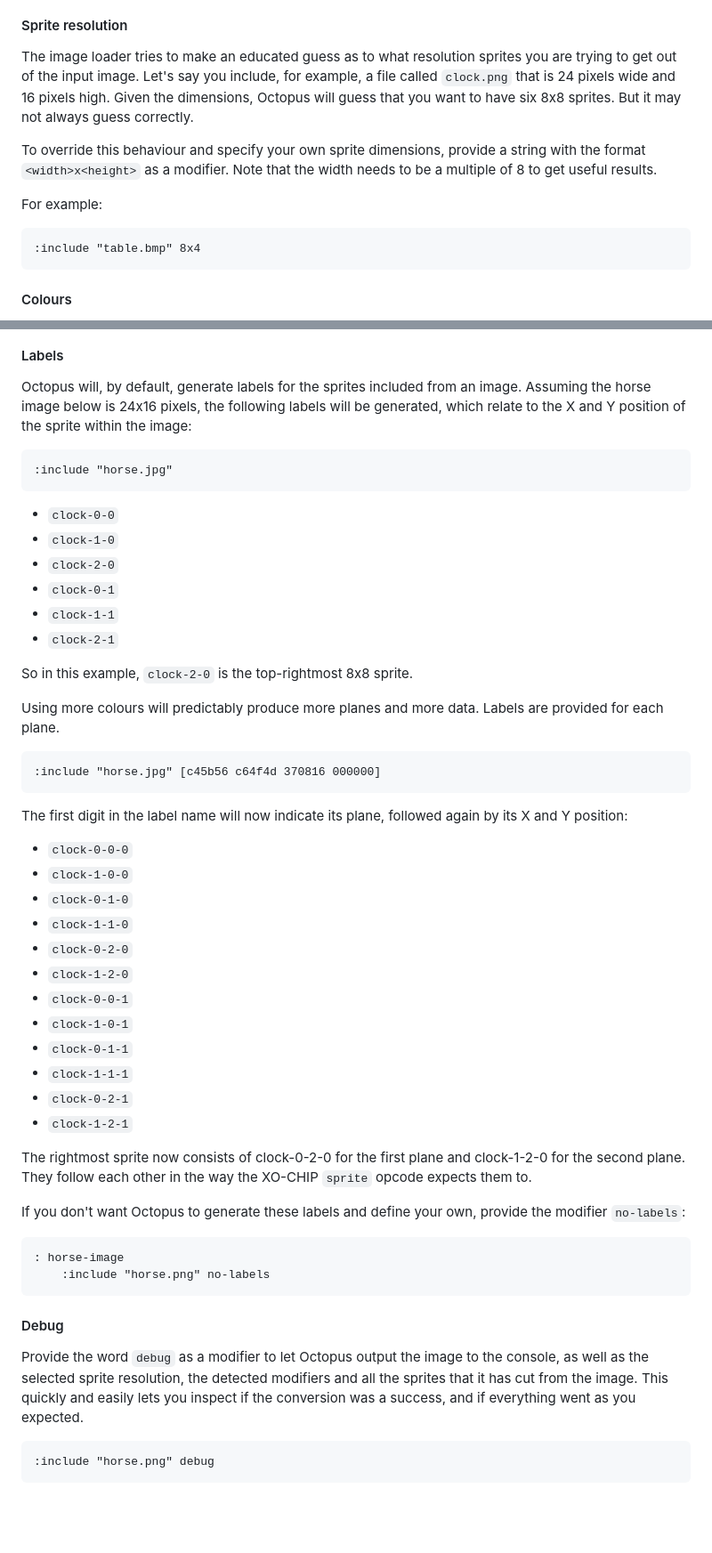
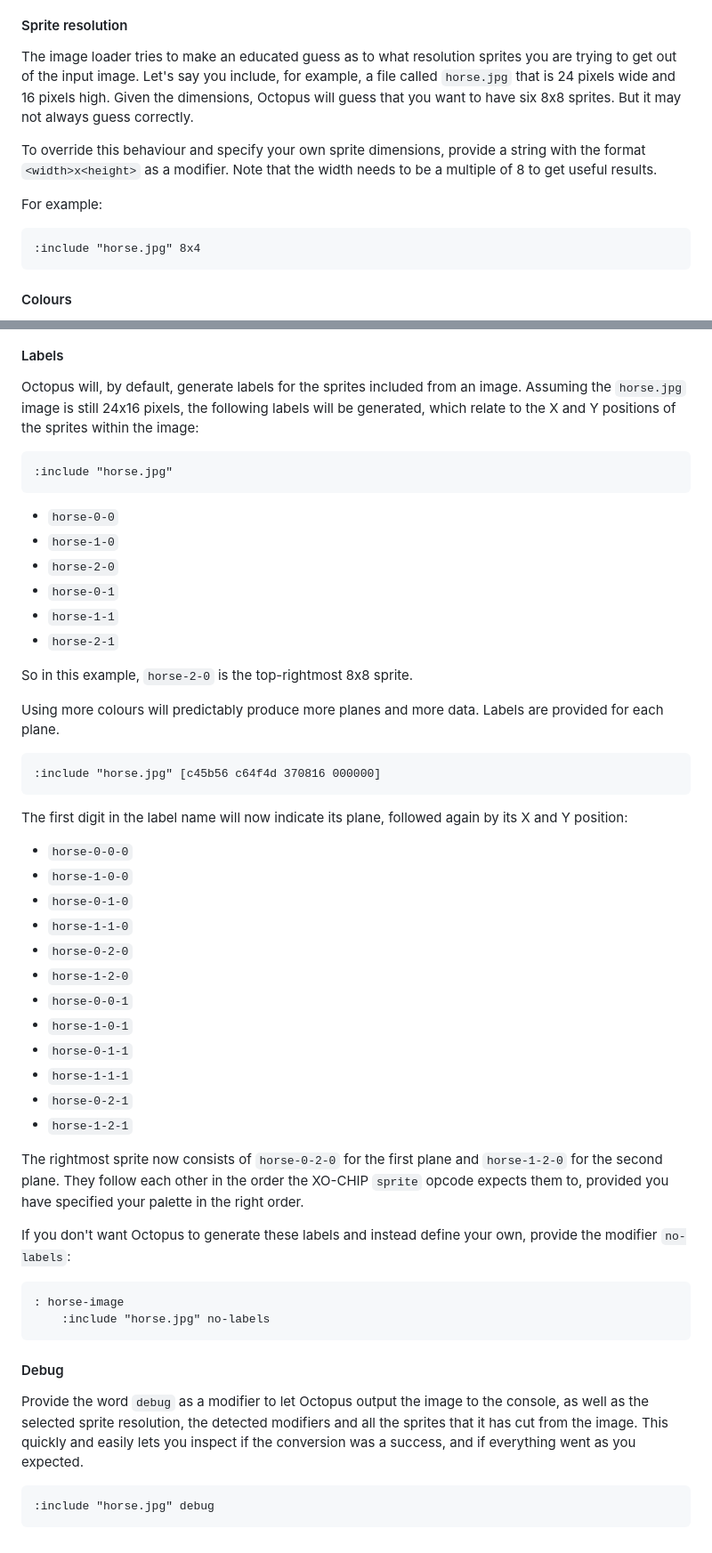
Before and after one commit to Timendus/chipcode, a Markdown page: octopus2/README.md, 2 parts joined by grey strips. Shown: that part at 89% size. Drawn GitHub-style; blank space fills up the shorter version.

Commit message:
Fix consistency

````diff
--- a/octopus2/README.md
+++ b/octopus2/README.md
@@ -184,7 +184,7 @@ Note that any alpha channels (transparency) will be ignored.
 
 The image loader tries to make an educated guess as to what resolution sprites
 you are trying to get out of the input image. Let's say you include, for
-example, a file called `clock.png` that is 24 pixels wide and 16 pixels high.
+example, a file called `horse.jpg` that is 24 pixels wide and 16 pixels high.
 Given the dimensions, Octopus will guess that you want to have six 8x8 sprites.
 But it may not always guess correctly.
 
@@ -195,7 +195,7 @@ needs to be a multiple of 8 to get useful results.
 For example:
 
 ```octo
-:include "table.bmp" 8x4
+:include "horse.jpg" 8x4
 ```
 
 #### Colours
@@ -258,22 +258,22 @@ prior to conversion.
 #### Labels
 
 Octopus will, by default, generate labels for the sprites included from an
-image. Assuming the horse image below is 24x16 pixels, the following labels will
-be generated, which relate to the X and Y position of the sprite within the
-image:
+image. Assuming the `horse.jpg` image is still 24x16 pixels, the following
+labels will be generated, which relate to the X and Y positions of the sprites
+within the image:
 
 ```octo
 :include "horse.jpg"
 ```
 
-- `clock-0-0`
-- `clock-1-0`
-- `clock-2-0`
-- `clock-0-1`
-- `clock-1-1`
-- `clock-2-1`
+- `horse-0-0`
+- `horse-1-0`
+- `horse-2-0`
+- `horse-0-1`
+- `horse-1-1`
+- `horse-2-1`
 
-So in this example, `clock-2-0` is the top-rightmost 8x8 sprite.
+So in this example, `horse-2-0` is the top-rightmost 8x8 sprite.
 
 Using more colours will predictably produce more planes and more data. Labels
 are provided for each plane.
@@ -285,29 +285,30 @@ are provided for each plane.
 The first digit in the label name will now indicate its plane, followed again by
 its X and Y position:
 
-- `clock-0-0-0`
-- `clock-1-0-0`
-- `clock-0-1-0`
-- `clock-1-1-0`
-- `clock-0-2-0`
-- `clock-1-2-0`
-- `clock-0-0-1`
-- `clock-1-0-1`
-- `clock-0-1-1`
-- `clock-1-1-1`
-- `clock-0-2-1`
-- `clock-1-2-1`
+- `horse-0-0-0`
+- `horse-1-0-0`
+- `horse-0-1-0`
+- `horse-1-1-0`
+- `horse-0-2-0`
+- `horse-1-2-0`
+- `horse-0-0-1`
+- `horse-1-0-1`
+- `horse-0-1-1`
+- `horse-1-1-1`
+- `horse-0-2-1`
+- `horse-1-2-1`
 
-The rightmost sprite now consists of clock-0-2-0 for the first plane and
-clock-1-2-0 for the second plane. They follow each other in the way the XO-CHIP
-`sprite` opcode expects them to.
+The rightmost sprite now consists of `horse-0-2-0` for the first plane and
+`horse-1-2-0` for the second plane. They follow each other in the order the
+XO-CHIP `sprite` opcode expects them to, provided you have specified your
+palette in the right order.
 
-If you don't want Octopus to generate these labels and define your own, provide
-the modifier `no-labels`:
+If you don't want Octopus to generate these labels and instead define your own,
+provide the modifier `no-labels`:
 
 ```octo
 : horse-image
-    :include "horse.png" no-labels
+    :include "horse.jpg" no-labels
 ```
 
 #### Debug
@@ -318,5 +319,5 @@ all the sprites that it has cut from the image. This quickly and easily lets you
 inspect if the conversion was a success, and if everything went as you expected.
 
 ```octo
-:include "horse.png" debug
+:include "horse.jpg" debug
 ```
````
